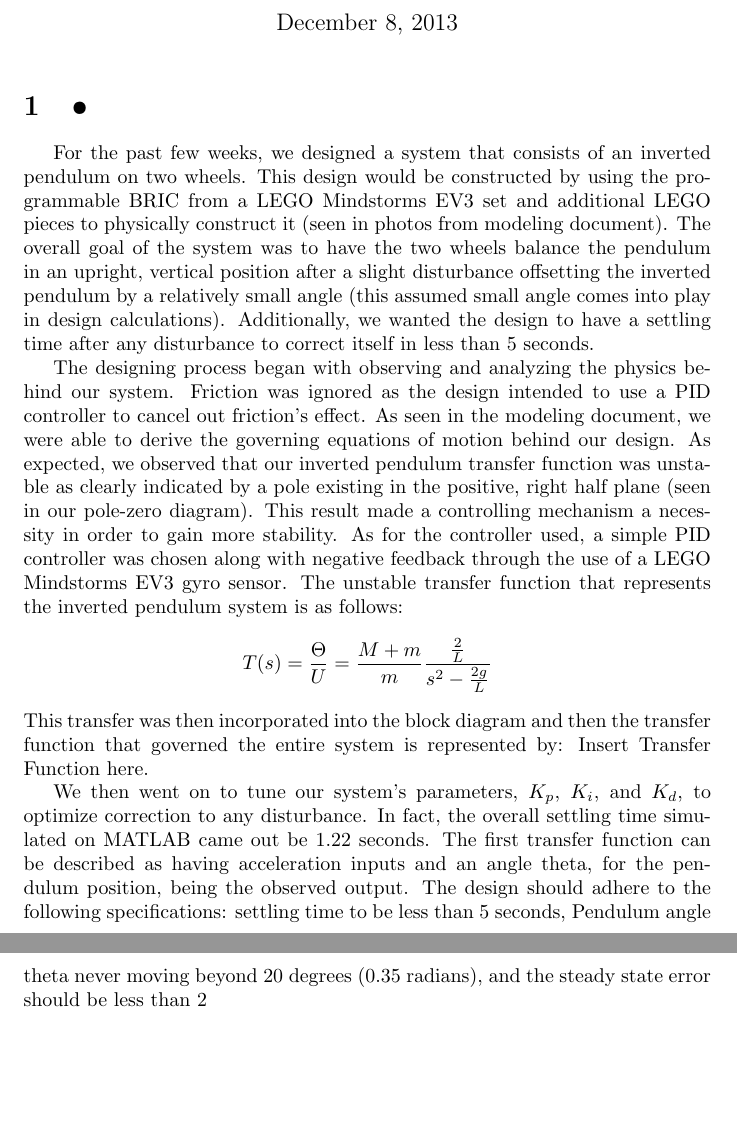
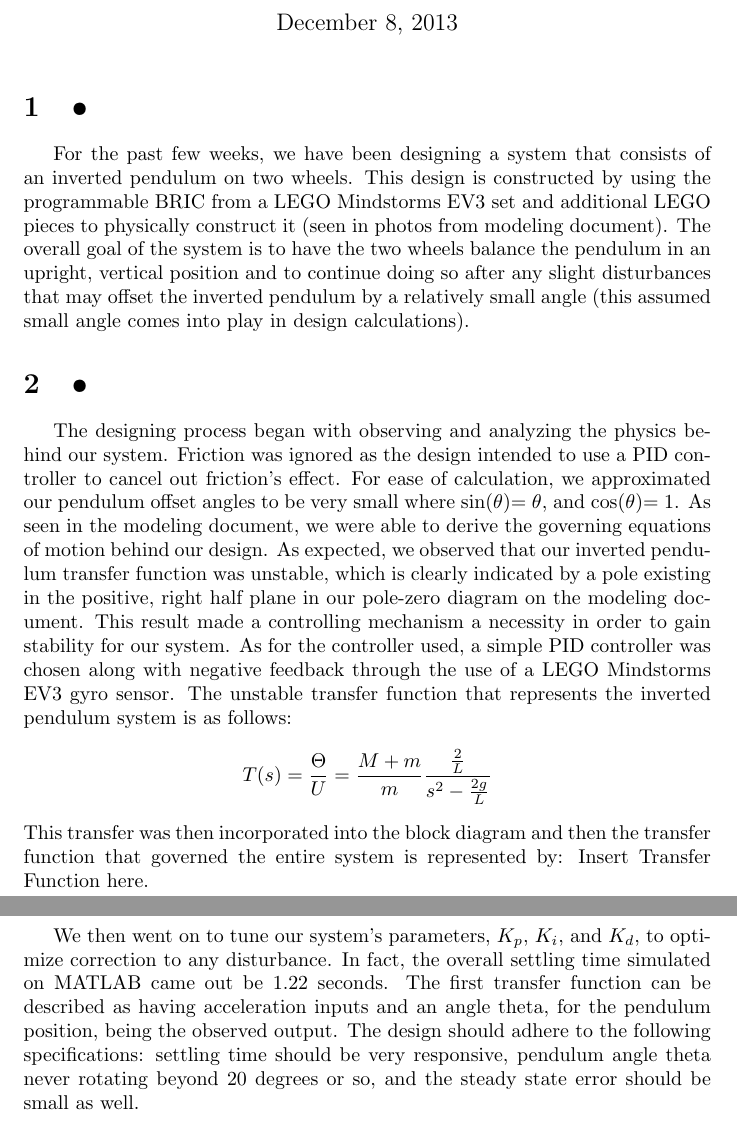
Before and after one commit to malloc82/Inverted_Pendulum, a LaTeX document (docs/summary.tex): two parts of pages 1 and 2 of 2, joined at a grey line, cut so that both start at the same text, the shorter picture padded with empty space. Compiled offline with pdfLaTeX.

Commit message:
Some changes to tense and design specs

```diff
--- a/docs/summary.tex
+++ b/docs/summary.tex
@@ -7,9 +7,10 @@
 \begin{document}
 \maketitle
 \section{•}
-For the past few weeks, we designed a system that consists of an inverted pendulum on two wheels. This design would be constructed by using the programmable BRIC from a LEGO Mindstorms EV3 set and additional LEGO pieces to physically construct it (seen in photos from modeling document). The overall goal of the system was to have the two wheels balance the pendulum in an upright, vertical position after a slight disturbance offsetting the inverted pendulum by a relatively small angle (this assumed small angle comes into play in design calculations). Additionally, we wanted the design to have a settling time after any disturbance to correct itself in less than 5 seconds.
+For the past few weeks, we have been designing a system that consists of an inverted pendulum on two wheels. This design is constructed by using the programmable BRIC from a LEGO Mindstorms EV3 set and additional LEGO pieces to physically construct it (seen in photos from modeling document). The overall goal of the system is to have the two wheels balance the pendulum in an upright, vertical position and to continue doing so after any slight disturbances that may offset the inverted pendulum by a relatively small angle (this assumed small angle comes into play in design calculations).
 
-The designing process began with observing and analyzing the physics behind our system. Friction was ignored as the design intended to use a PID controller to cancel out friction's effect. As seen in the modeling document, we were able to derive the governing equations of motion behind our design. As expected, we observed that our inverted pendulum transfer function was unstable as clearly indicated by a pole existing in the positive, right half plane (seen in our pole-zero diagram). This result made a controlling mechanism a necessity in order to gain more stability. As for the controller used, a simple PID controller was chosen along with negative feedback through the use of a LEGO Mindstorms EV3 gyro sensor. The unstable transfer function that represents the inverted pendulum system is as follows:
+\section{•}
+The designing process began with observing and analyzing the physics behind our system. Friction was ignored as the design intended to use a PID controller to cancel out friction's effect. For ease of calculation, we approximated our pendulum offset angles to be very small where sin($\theta$)= $\theta$, and cos($\theta$)= 1. As seen in the modeling document, we were able to derive the governing equations of motion behind our design. As expected, we observed that our inverted pendulum transfer function was unstable, which is clearly indicated by a pole existing in the positive, right half plane in our pole-zero diagram on the modeling document. This result made a controlling mechanism a necessity in order to gain stability for our system. As for the controller used, a simple PID controller was chosen along with negative feedback through the use of a LEGO Mindstorms EV3 gyro sensor. The unstable transfer function that represents the inverted pendulum system is as follows:
 \[
   T(s) = \dfrac{\Theta}{U} = \dfrac{M+m}{m}\dfrac{\frac{2}{L}}{s^2-\frac{2g}{L}}
 \]
@@ -19,4 +21,4 @@ Insert Transfer Function here.
 We then went on to tune our system's parameters, $K_p$, $K_i$, and $K_d$, to optimize correction to any disturbance. In fact, the overall settling time simulated on MATLAB came out be 1.22 seconds.
-The first transfer function can be described as having acceleration inputs and an angle theta, for the pendulum position, being the observed output. The design should adhere to the following specifications: settling time to be less than 5 seconds, Pendulum angle theta never moving beyond 20 degrees (0.35 radians), and the steady state error should be less than 2%.
+The first transfer function can be described as having acceleration inputs and an angle theta, for the pendulum position, being the observed output. The design should adhere to the following specifications: settling time should be very responsive, pendulum angle theta never rotating beyond 20 degrees or so, and the steady state error should be small as well.
 
 \end{document}
```
Also changed, not shown: docs/summary.tex (1 more changed lines).
